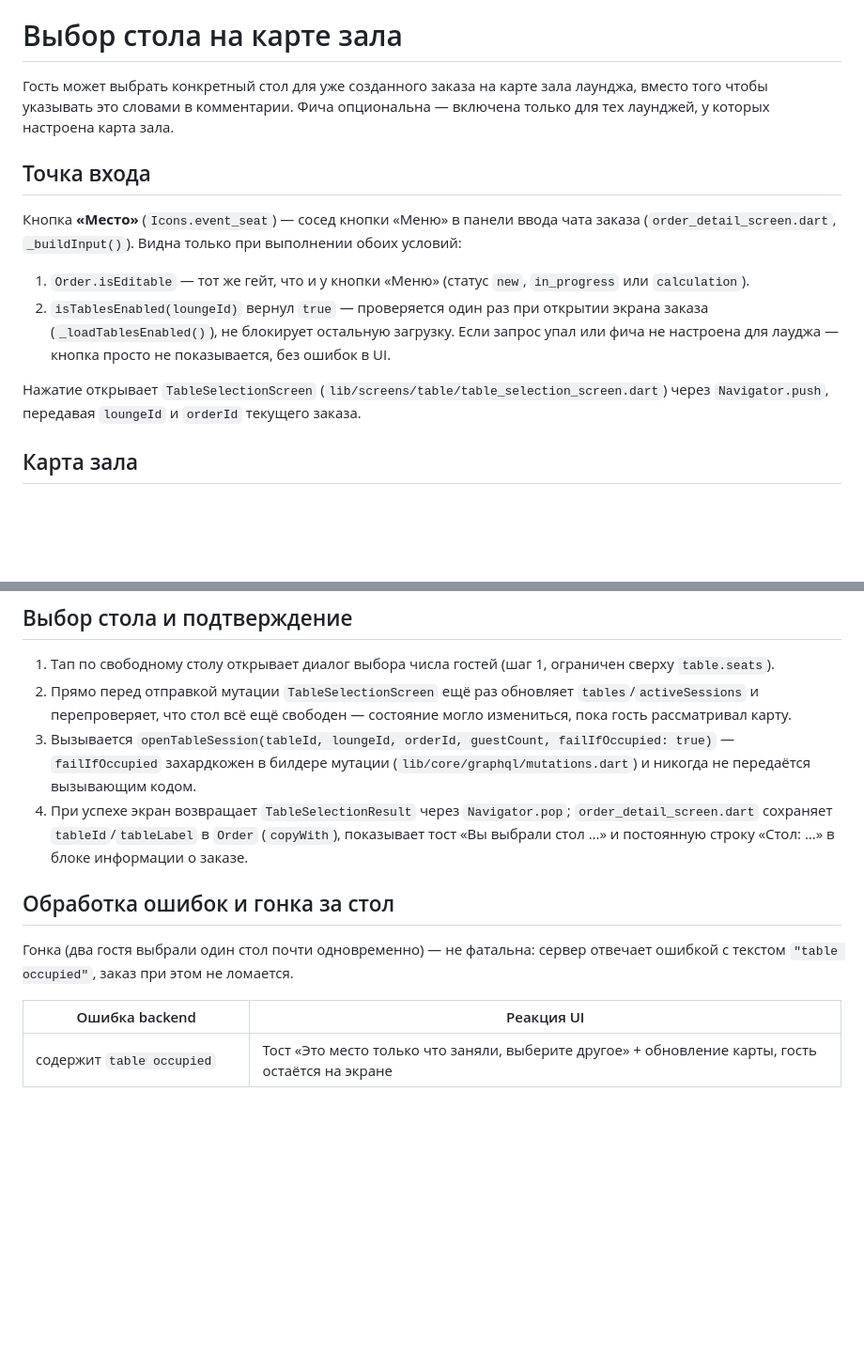
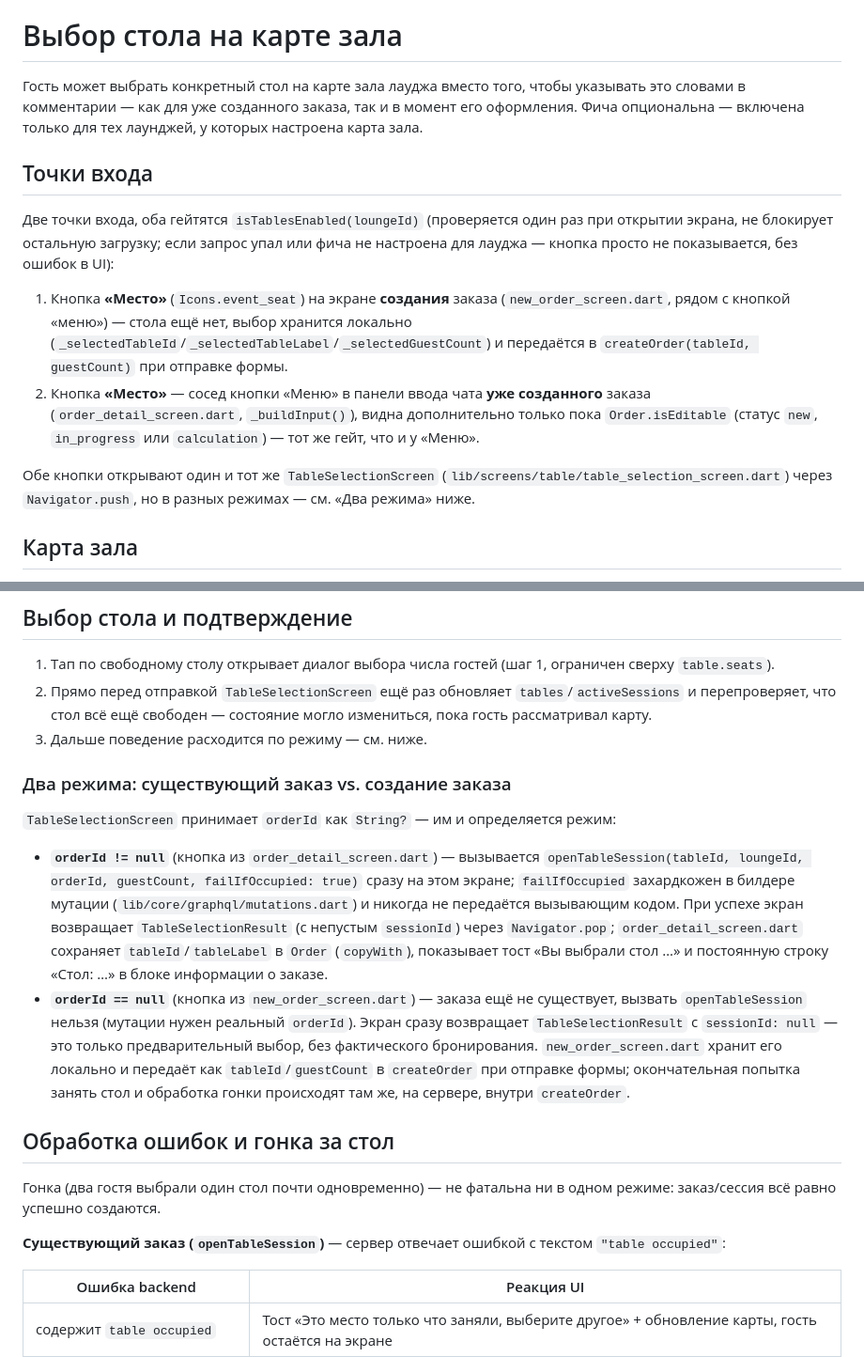
Before and after one commit to Miroshinsv/hookah-userapp, a Markdown page: docs/table-selection.md, 2 parts joined by grey strips. Shown at 94% size. GitHub-like rendering; blank space fills up the shorter version.

Commit message:
docs(table): document the pre-order table selection entry point
Updates docs/table-selection.md for the two TableSelectionScreen modes
(existing order via openTableSession vs. pre-order via createOrder) added
in the previous commit.

```diff
--- a/docs/table-selection.md
+++ b/docs/table-selection.md
@@ -2,16 +2,16 @@
 
 # Выбор стола на карте зала
 
-Гость может выбрать конкретный стол для уже созданного заказа на карте зала лаунджа, вместо того чтобы указывать это словами в комментарии. Фича опциональна — включена только для тех лаунджей, у которых настроена карта зала.
+Гость может выбрать конкретный стол на карте зала лауджа вместо того, чтобы указывать это словами в комментарии — как для уже созданного заказа, так и в момент его оформления. Фича опциональна — включена только для тех лаунджей, у которых настроена карта зала.
 
-## Точка входа
+## Точки входа
 
-Кнопка **«Место»** (`Icons.event_seat`) — сосед кнопки «Меню» в панели ввода чата заказа (`order_detail_screen.dart`, `_buildInput()`). Видна только при выполнении обоих условий:
+Две точки входа, оба гейтятся `isTablesEnabled(loungeId)` (проверяется один раз при открытии экрана, не блокирует остальную загрузку; если запрос упал или фича не настроена для лауджа — кнопка просто не показывается, без ошибок в UI):
 
-1. `Order.isEditable` — тот же гейт, что и у кнопки «Меню» (статус `new`, `in_progress` или `calculation`).
-2. `isTablesEnabled(loungeId)` вернул `true` — проверяется один раз при открытии экрана заказа (`_loadTablesEnabled()`), не блокирует остальную загрузку. Если запрос упал или фича не настроена для лауджа — кнопка просто не показывается, без ошибок в UI.
+1. Кнопка **«Место»** (`Icons.event_seat`) на экране **создания** заказа (`new_order_screen.dart`, рядом с кнопкой «меню») — стола ещё нет, выбор хранится локально (`_selectedTableId`/`_selectedTableLabel`/`_selectedGuestCount`) и передаётся в `createOrder(tableId, guestCount)` при отправке формы.
+2. Кнопка **«Место»** — сосед кнопки «Меню» в панели ввода чата **уже созданного** заказа (`order_detail_screen.dart`, `_buildInput()`), видна дополнительно только пока `Order.isEditable` (статус `new`, `in_progress` или `calculation`) — тот же гейт, что и у «Меню».
 
-Нажатие открывает `TableSelectionScreen` (`lib/screens/table/table_selection_screen.dart`) через `Navigator.push`, передавая `loungeId` и `orderId` текущего заказа.
+Обе кнопки открывают один и тот же `TableSelectionScreen` (`lib/screens/table/table_selection_screen.dart`) через `Navigator.push`, но в разных режимах — см. «Два режима» ниже.
 
 ## Карта зала
 
@@ -37,13 +37,21 @@
 ## Выбор стола и подтверждение
 
 1. Тап по свободному столу открывает диалог выбора числа гостей (шаг 1, ограничен сверху `table.seats`).
-2. Прямо перед отправкой мутации `TableSelectionScreen` ещё раз обновляет `tables`/`activeSessions` и перепроверяет, что стол всё ещё свободен — состояние могло измениться, пока гость рассматривал карту.
-3. Вызывается `openTableSession(tableId, loungeId, orderId, guestCount, failIfOccupied: true)` — `failIfOccupied` захардкожен в билдере мутации (`lib/core/graphql/mutations.dart`) и никогда не передаётся вызывающим кодом.
-4. При успехе экран возвращает `TableSelectionResult` через `Navigator.pop`; `order_detail_screen.dart` сохраняет `tableId`/`tableLabel` в `Order` (`copyWith`), показывает тост «Вы выбрали стол …» и постоянную строку «Стол: …» в блоке информации о заказе.
+2. Прямо перед отправкой `TableSelectionScreen` ещё раз обновляет `tables`/`activeSessions` и перепроверяет, что стол всё ещё свободен — состояние могло измениться, пока гость рассматривал карту.
+3. Дальше поведение расходится по режиму — см. ниже.
+
+### Два режима: существующий заказ vs. создание заказа
+
+`TableSelectionScreen` принимает `orderId` как `String?` — им и определяется режим:
+
+- **`orderId != null`** (кнопка из `order_detail_screen.dart`) — вызывается `openTableSession(tableId, loungeId, orderId, guestCount, failIfOccupied: true)` сразу на этом экране; `failIfOccupied` захардкожен в билдере мутации (`lib/core/graphql/mutations.dart`) и никогда не передаётся вызывающим кодом. При успехе экран возвращает `TableSelectionResult` (с непустым `sessionId`) через `Navigator.pop`; `order_detail_screen.dart` сохраняет `tableId`/`tableLabel` в `Order` (`copyWith`), показывает тост «Вы выбрали стол …» и постоянную строку «Стол: …» в блоке информации о заказе.
+- **`orderId == null`** (кнопка из `new_order_screen.dart`) — заказа ещё не существует, вызвать `openTableSession` нельзя (мутации нужен реальный `orderId`). Экран сразу возвращает `TableSelectionResult` с `sessionId: null` — это только предварительный выбор, без фактического бронирования. `new_order_screen.dart` хранит его локально и передаёт как `tableId`/`guestCount` в `createOrder` при отправке формы; окончательная попытка занять стол и обработка гонки происходят там же, на сервере, внутри `createOrder`.
 
 ## Обработка ошибок и гонка за стол
 
-Гонка (два гостя выбрали один стол почти одновременно) — не фатальна: сервер отвечает ошибкой с текстом `"table occupied"`, заказ при этом не ломается.
+Гонка (два гостя выбрали один стол почти одновременно) — не фатальна ни в одном режиме: заказ/сессия всё равно успешно создаются.
+
+**Существующий заказ (`openTableSession`)** — сервер отвечает ошибкой с текстом `"table occupied"`:
 
 | Ошибка backend | Реакция UI |
 |---|---|
```
Also changed, not shown: other parts of docs/table-selection.md (+4 -1 lines), docs/order-menu-items.md (+1 -1 lines).
